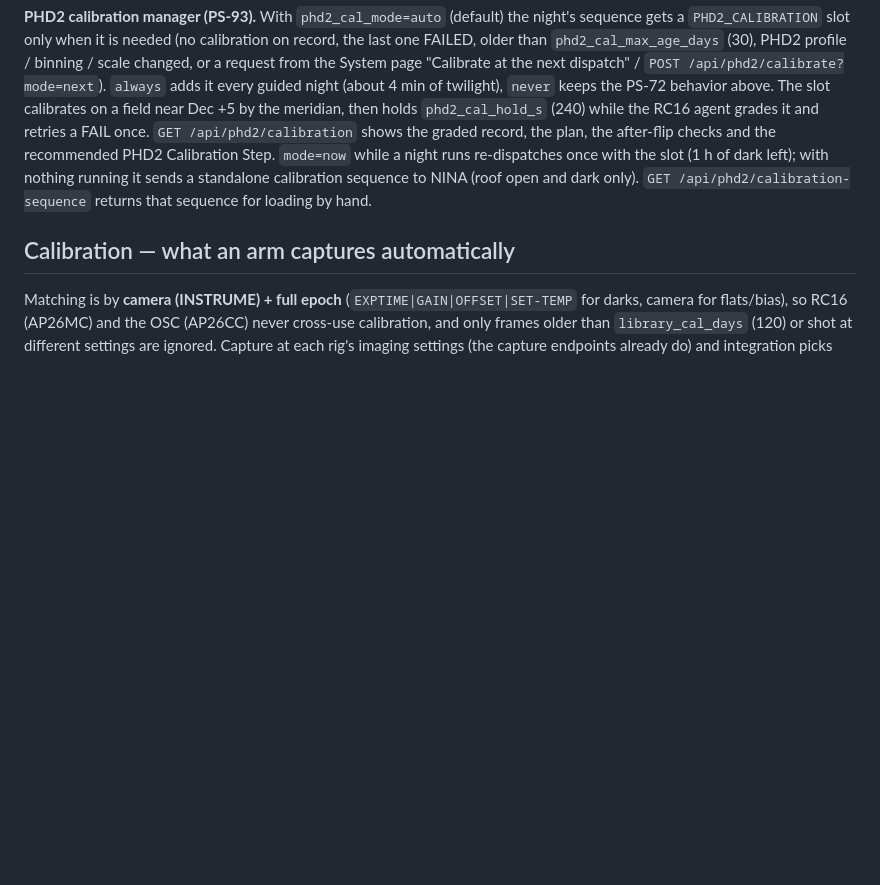
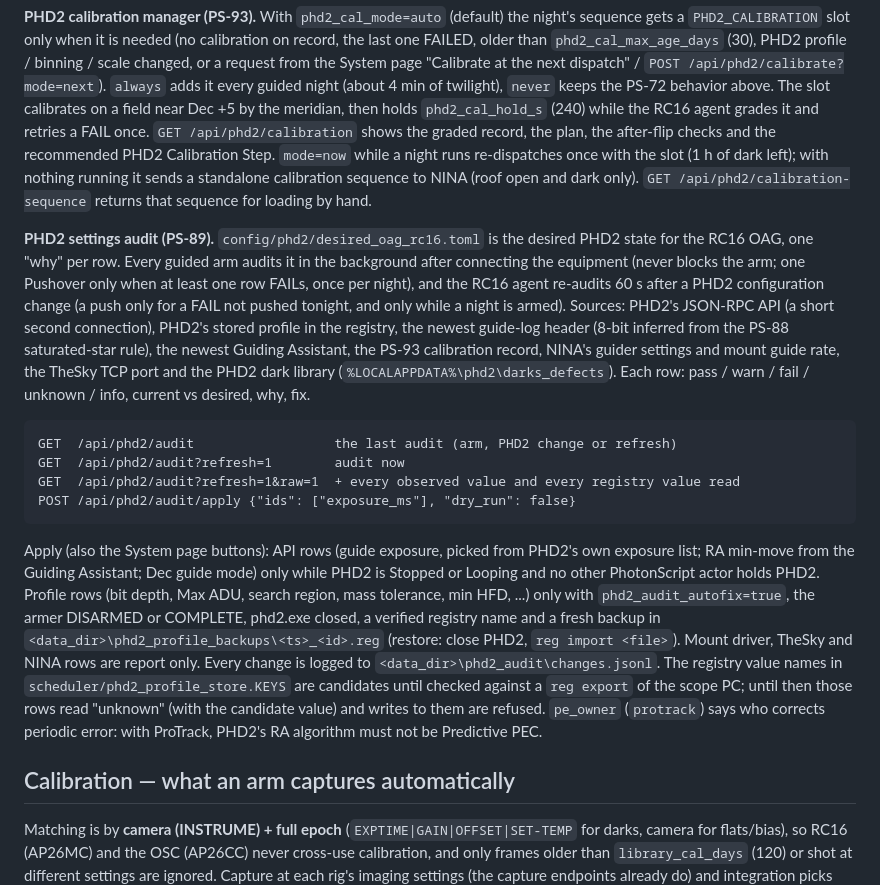
Before and after one commit to jhitchco/PhotonScript, a Markdown page: docs/MAINTENANCE.md, the part around the change. Drawn GitHub-style; blank space fills up the shorter version.

Commit message:
PS-89: docs for the PHD2 settings audit
- MAINTENANCE: audit endpoints, apply gates, backups and restore
- HANDBOOK: current-state entry

Co-Authored-By: Claude Opus 5.5 <noreply@anthropic.com>

````diff
--- a/docs/MAINTENANCE.md
+++ b/docs/MAINTENANCE.md
@@ -216,6 +216,39 @@ left); with nothing running it sends a standalone calibration sequence to NINA
 (roof open and dark only). `GET /api/phd2/calibration-sequence` returns that
 sequence for loading by hand.
 
+**PHD2 settings audit (PS-89).** `config/phd2/desired_oag_rc16.toml` is the
+desired PHD2 state for the RC16 OAG, one "why" per row. Every guided arm
+audits it in the background after connecting the equipment (never blocks the
+arm; one Pushover only when at least one row FAILs, once per night), and the
+RC16 agent re-audits 60 s after a PHD2 configuration change (a push only for
+a FAIL not pushed tonight, and only while a night is armed). Sources: PHD2's
+JSON-RPC API (a short second connection), PHD2's stored profile in the
+registry, the newest guide-log header (8-bit inferred from the PS-88
+saturated-star rule), the newest Guiding Assistant, the PS-93 calibration
+record, NINA's guider settings and mount guide rate, the TheSky TCP port and
+the PHD2 dark library (`%LOCALAPPDATA%\phd2\darks_defects`). Each row: pass /
+warn / fail / unknown / info, current vs desired, why, fix.
+```
+GET  /api/phd2/audit                  the last audit (arm, PHD2 change or refresh)
+GET  /api/phd2/audit?refresh=1        audit now
+GET  /api/phd2/audit?refresh=1&raw=1  + every observed value and every registry value read
+POST /api/phd2/audit/apply {"ids": ["exposure_ms"], "dry_run": false}
+```
+Apply (also the System page buttons): API rows (guide exposure, picked from
+PHD2's own exposure list; RA min-move from the Guiding Assistant; Dec guide
+mode) only while PHD2 is Stopped or Looping and no other PhotonScript actor
+holds PHD2. Profile rows (bit depth, Max ADU, search region, mass tolerance,
+min HFD, ...) only with `phd2_audit_autofix=true`, the armer DISARMED or
+COMPLETE, phd2.exe closed, a verified registry name and a fresh backup in
+`<data_dir>\phd2_profile_backups\<ts>_<id>.reg` (restore: close PHD2, `reg
+import <file>`). Mount driver, TheSky and NINA rows are report only. Every
+change is logged to `<data_dir>\phd2_audit\changes.jsonl`. The registry value
+names in `scheduler/phd2_profile_store.KEYS` are candidates until checked
+against a `reg export` of the scope PC; until then those rows read "unknown"
+(with the candidate value) and writes to them are refused. `pe_owner`
+(`protrack`) says who corrects periodic error: with ProTrack, PHD2's RA
+algorithm must not be Predictive PEC.
+
 ## Calibration — what an arm captures automatically
 
 Matching is by **camera (INSTRUME) + full epoch** (`EXPTIME|GAIN|OFFSET|SET-TEMP`
````
Also changed, not shown: docs/HANDBOOK.md (+10 -0 lines).
